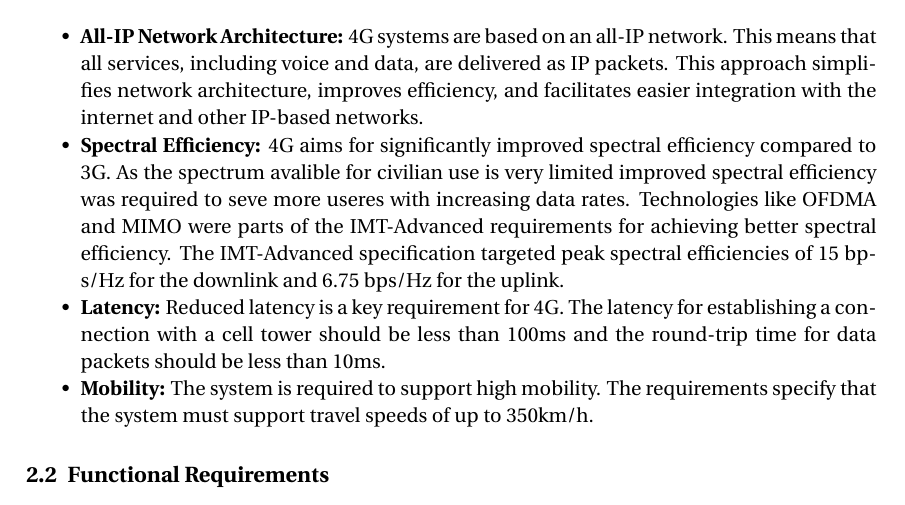
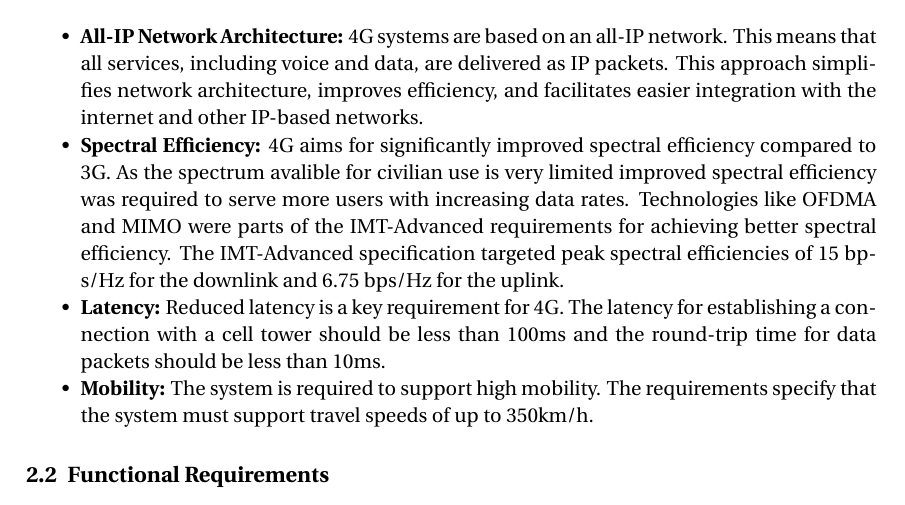
Before and after one commit to RaZoD1/htl-protocols5, a LaTeX document (4g-network/main.tex, which reads 4g-network/requirements.tex): part of page 2 of 4, cut so that both start at the same text. Compiled offline with pdfLaTeX.

Commit message:
fix(4g): small typos

```diff
--- a/4g-network/requirements.tex
+++ b/4g-network/requirements.tex
@@ -10,7 +10,7 @@ Other major performance requirements outlined in the IMT-Advanced specification
 
 \begin{itemize}
     \item \textbf{All-IP Network Architecture:} 4G systems are based on an all-IP network. This means that all services, including voice and data, are delivered as IP packets. This approach simplifies network architecture, improves efficiency, and facilitates easier integration with the internet and other IP-based networks.
-    \item \textbf{Spectral Efficiency:} 4G aims for significantly improved spectral efficiency compared to 3G. As the spectrum avalible for civilian use is very limited improved spectral efficiency was required to seve more useres with increasing data rates. Technologies like OFDMA and MIMO were parts of the IMT-Advanced requirements for achieving better spectral efficiency. The IMT-Advanced specification targeted peak spectral efficiencies of 15 bps/Hz for the downlink and 6.75 bps/Hz for the uplink.
+    \item \textbf{Spectral Efficiency:} 4G aims for significantly improved spectral efficiency compared to 3G. As the spectrum avalible for civilian use is very limited improved spectral efficiency was required to serve more users with increasing data rates. Technologies like OFDMA and MIMO were parts of the IMT-Advanced requirements for achieving better spectral efficiency. The IMT-Advanced specification targeted peak spectral efficiencies of 15 bps/Hz for the downlink and 6.75 bps/Hz for the uplink.
     \item \textbf{Latency:} Reduced latency is a key requirement for 4G. The latency for establishing a connection with a cell tower should be less than 100ms and the round-trip time for data packets should be less than 10ms.
     \item \textbf{Mobility:} The system is required to support high mobility. The requirements specify that the system must support travel speeds of up to 350km/h.
 \end{itemize}
```
